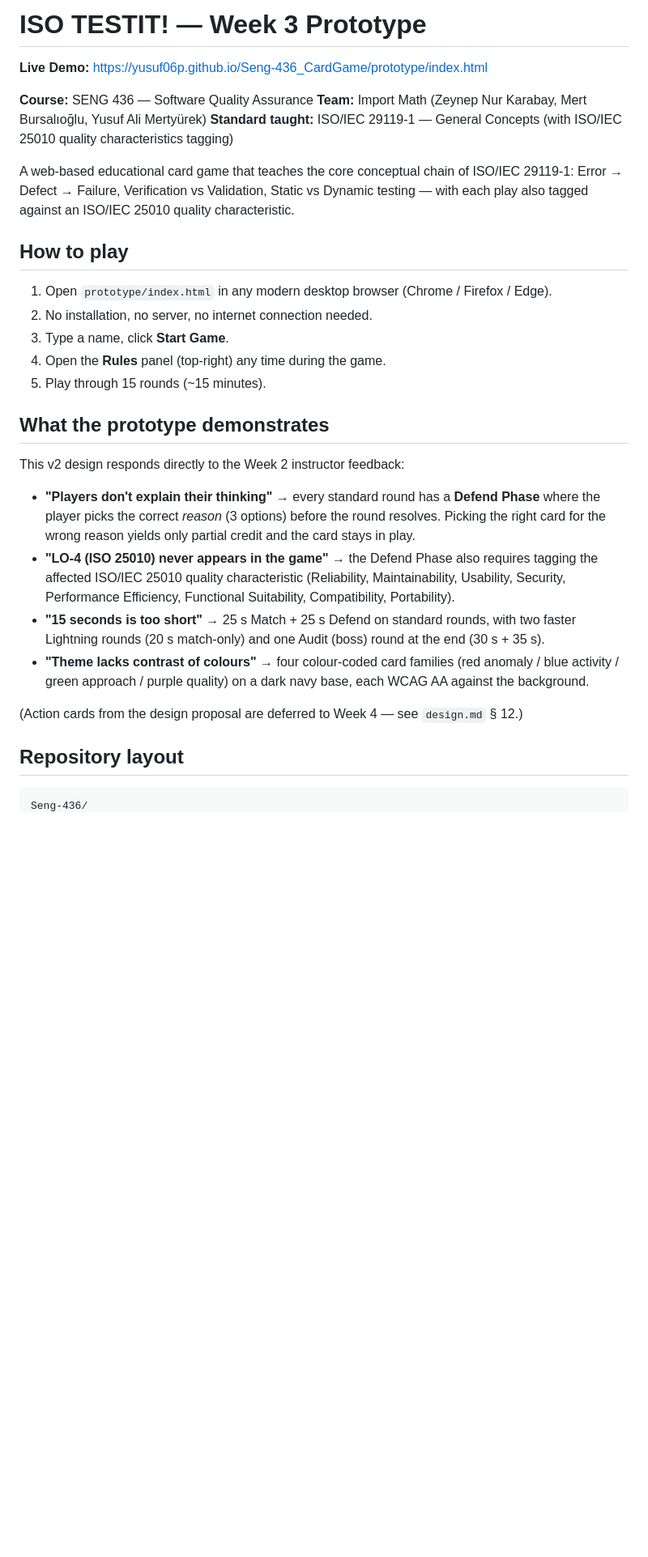
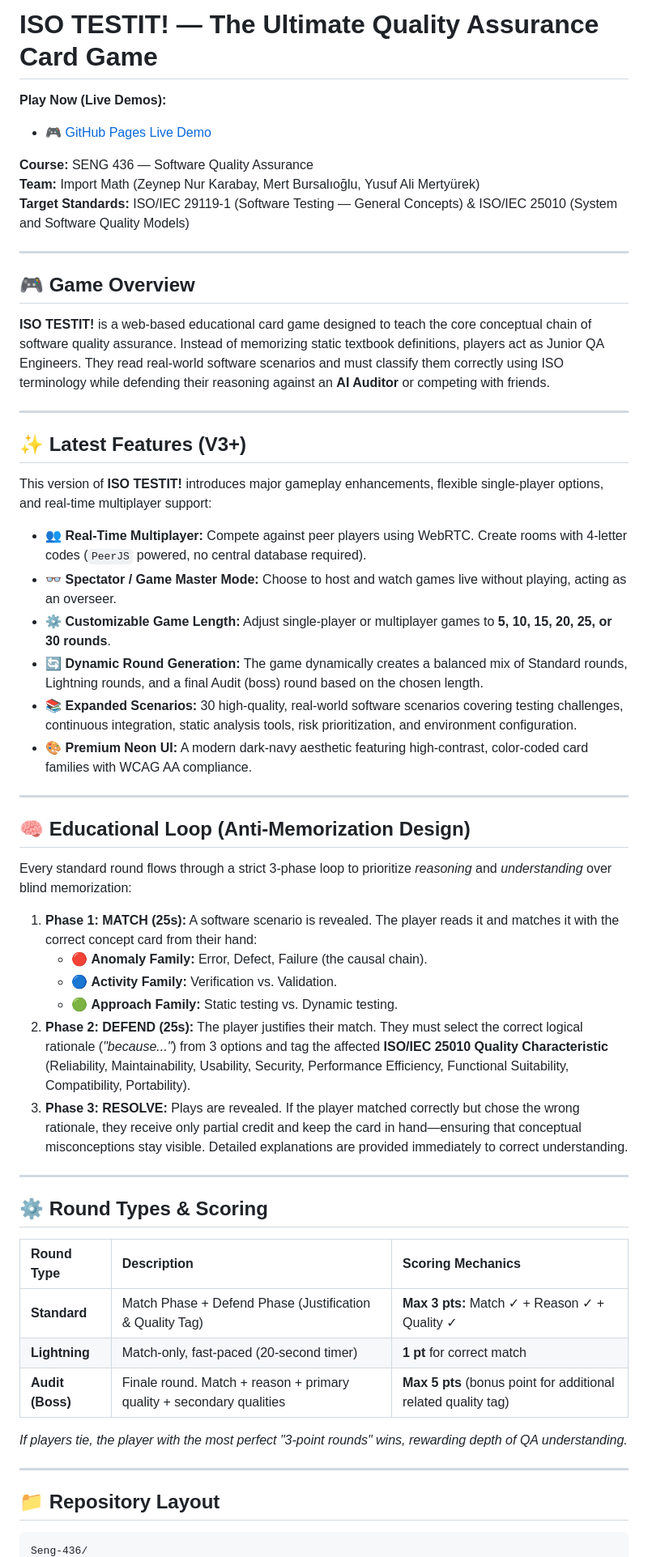
Before and after one commit to yusuf06p/Seng-436_CardGame, a Markdown page: README.md, the part around one of its changes. Shown at 81% size. GitHub-like rendering; blank space fills up the shorter version.

````diff
--- a/README.md
+++ b/README.md
@@ -1,33 +1,59 @@
-# ISO TESTIT! — Week 3 Prototype
+# ISO TESTIT! — The Ultimate Quality Assurance Card Game
 
-**Live Demo:** https://yusuf06p.github.io/Seng-436_CardGame/prototype/index.html
+**Play Now (Live Demos):**
+- 🎮 [GitHub Pages Live Demo](https://yusuf06p.github.io/Seng-436_CardGame/prototype/index.html)
 
 **Course:** SENG 436 — Software Quality Assurance
 **Team:** Import Math (Zeynep Nur Karabay, Mert Bursalıoğlu, Yusuf Ali Mertyürek)
-**Standard taught:** ISO/IEC 29119-1 — General Concepts (with ISO/IEC 25010 quality characteristics tagging)
+**Target Standards:** ISO/IEC 29119-1 (Software Testing — General Concepts) & ISO/IEC 25010 (System and Software Quality Models)
 
-A web-based educational card game that teaches the core conceptual chain of ISO/IEC 29119-1: Error → Defect → Failure, Verification vs Validation, Static vs Dynamic testing — with each play also tagged against an ISO/IEC 25010 quality characteristic.
+---
 
-## How to play
+## 🎮 Game Overview
 
-1. Open `prototype/index.html` in any modern desktop browser (Chrome / Firefox / Edge).
-2. No installation, no server, no internet connection needed.
-3. Type a name, click **Start Game**.
-4. Open the **Rules** panel (top-right) any time during the game.
-5. Play through 15 rounds (~15 minutes).
+**ISO TESTIT!** is a web-based educational card game designed to teach the core conceptual chain of software quality assurance. Instead of memorizing static textbook definitions, players act as Junior QA Engineers. They read real-world software scenarios and must classify them correctly using ISO terminology while defending their reasoning against an **AI Auditor** or competing with friends.
 
-## What the prototype demonstrates
+---
 
-This v2 design responds directly to the Week 2 instructor feedback:
+## ✨ Latest Features (V3+)
 
-- **"Players don't explain their thinking"** → every standard round has a **Defend Phase** where the player picks the correct *reason* (3 options) before the round resolves. Picking the right card for the wrong reason yields only partial credit and the card stays in play.
-- **"LO-4 (ISO 25010) never appears in the game"** → the Defend Phase also requires tagging the affected ISO/IEC 25010 quality characteristic (Reliability, Maintainability, Usability, Security, Performance Efficiency, Functional Suitability, Compatibility, Portability).
-- **"15 seconds is too short"** → 25 s Match + 25 s Defend on standard rounds, with two faster Lightning rounds (20 s match-only) and one Audit (boss) round at the end (30 s + 35 s).
-- **"Theme lacks contrast of colours"** → four colour-coded card families (red anomaly / blue activity / green approach / purple quality) on a dark navy base, each WCAG AA against the background.
+This version of **ISO TESTIT!** introduces major gameplay enhancements, flexible single-player options, and real-time multiplayer support:
 
-(Action cards from the design proposal are deferred to Week 4 — see `design.md` § 12.)
+*   👥 **Real-Time Multiplayer:** Compete against peer players using WebRTC. Create rooms with 4-letter codes (`PeerJS` powered, no central database required).
+*   👓 **Spectator / Game Master Mode:** Choose to host and watch games live without playing, acting as an overseer.
+*   ⚙️ **Customizable Game Length:** Adjust single-player or multiplayer games to **5, 10, 15, 20, 25, or 30 rounds**.
+*   🔄 **Dynamic Round Generation:** The game dynamically creates a balanced mix of Standard rounds, Lightning rounds, and a final Audit (boss) round based on the chosen length.
+*   📚 **Expanded Scenarios:** 30 high-quality, real-world software scenarios covering testing challenges, continuous integration, static analysis tools, risk prioritization, and environment configuration.
+*   🎨 **Premium Neon UI:** A modern dark-navy aesthetic featuring high-contrast, color-coded card families with WCAG AA compliance.
 
-## Repository layout
+---
+
+## 🧠 Educational Loop (Anti-Memorization Design)
+
+Every standard round flows through a strict 3-phase loop to prioritize *reasoning* and *understanding* over blind memorization:
+
+1.  **Phase 1: MATCH (25s):** A software scenario is revealed. The player reads it and matches it with the correct concept card from their hand:
+    *   🔴 **Anomaly Family:** Error, Defect, Failure (the causal chain).
+    *   🔵 **Activity Family:** Verification vs. Validation.
+    *   🟢 **Approach Family:** Static testing vs. Dynamic testing.
+2.  **Phase 2: DEFEND (25s):** The player justifies their match. They must select the correct logical rationale (*"because..."*) from 3 options and tag the affected **ISO/IEC 25010 Quality Characteristic** (Reliability, Maintainability, Usability, Security, Performance Efficiency, Functional Suitability, Compatibility, Portability).
+3.  **Phase 3: RESOLVE:** Plays are revealed. If the player matched correctly but chose the wrong rationale, they receive only partial credit and keep the card in hand—ensuring that conceptual misconceptions stay visible. Detailed explanations are provided immediately to correct understanding.
+
+---
+
+## ⚙️ Round Types & Scoring
+
+| Round Type | Description | Scoring Mechanics |
+| :--- | :--- | :--- |
+| **Standard** | Match Phase + Defend Phase (Justification & Quality Tag) | **Max 3 pts:** Match ✓ + Reason ✓ + Quality ✓ |
+| **Lightning** | Match-only, fast-paced (20-second timer) | **1 pt** for correct match |
+| **Audit (Boss)** | Finale round. Match + reason + primary quality + secondary qualities | **Max 5 pts** (bonus point for additional related quality tag) |
+
+*If players tie, the player with the most perfect "3-point rounds" wins, rewarding depth of QA understanding.*
+
+---
+
+## 📁 Repository Layout
 
 ```
 Seng-436/
````
Also changed, not shown: other parts of README.md (+29 -21 lines).
